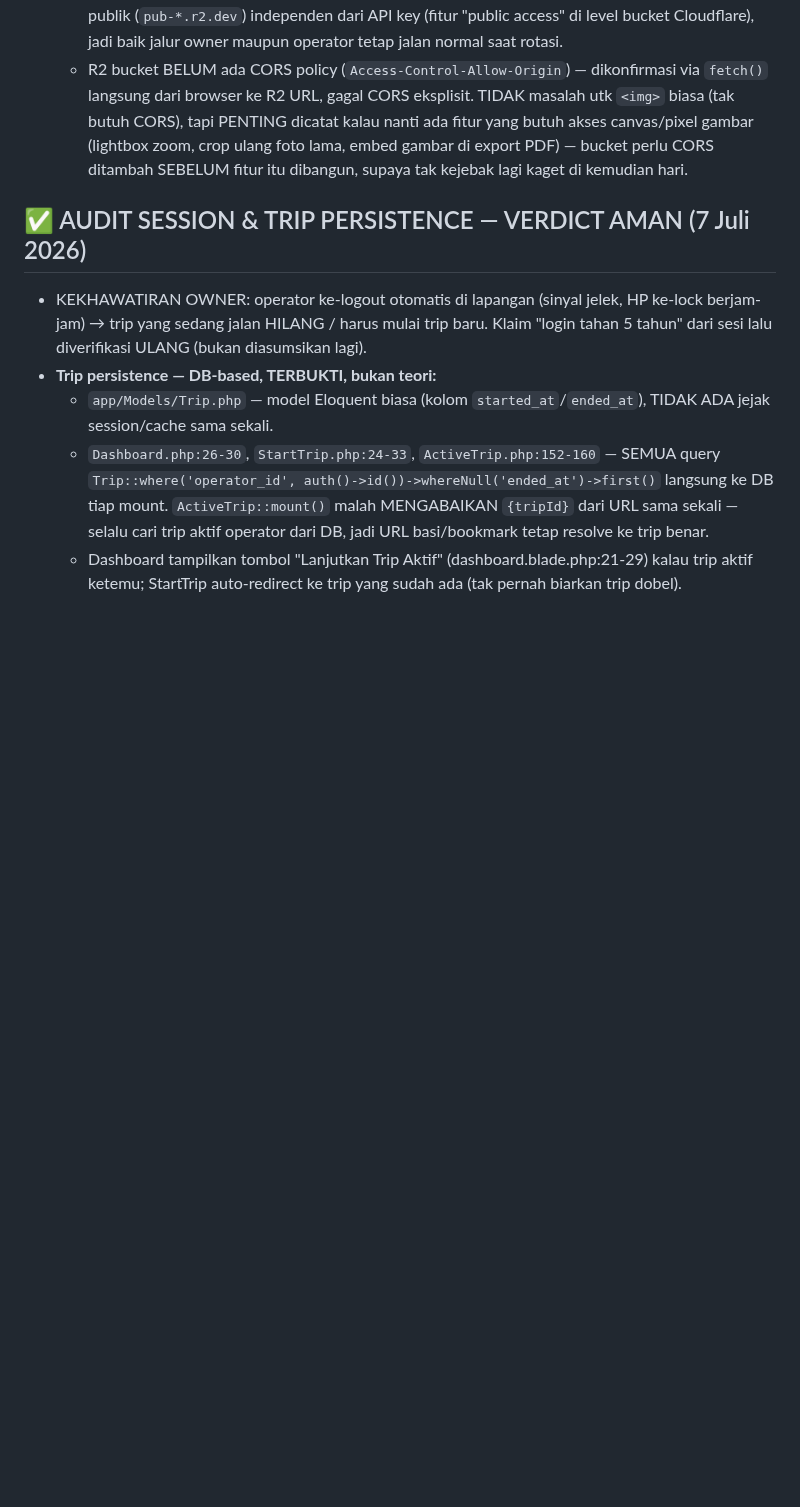
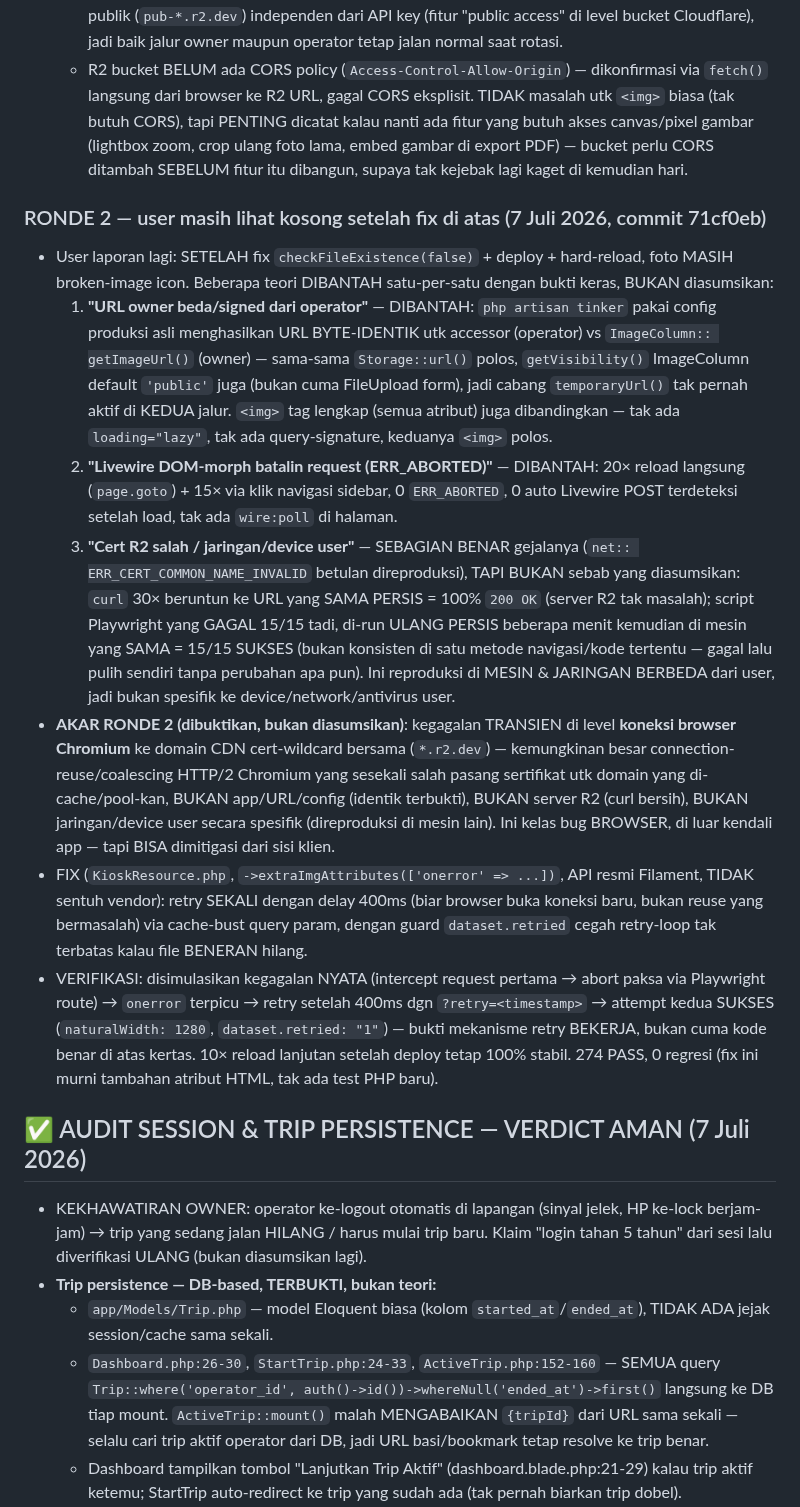
Before and after one commit to Qontas/dodol-app, a Markdown page: NEXT_SESSION.md, the part around one of its changes. Drawn GitHub-style; blank space fills up the shorter version.

Commit message:
docs: catat ronde 2 fix foto kios — akar Chromium connection transient
3 teori dibantah satu-per-satu dengan bukti (URL beda, Livewire morph,
lalu cert/jaringan user) sebelum ketemu akar sebenarnya: kegagalan
transien level koneksi browser ke domain CDN cert-wildcard bersama,
bukan app/server/jaringan user. Retry-onerror diverifikasi bekerja via
simulasi kegagalan nyata.

Co-Authored-By: Claude Sonnet 5 <noreply@anthropic.com>

```diff
--- a/NEXT_SESSION.md
+++ b/NEXT_SESSION.md
@@ -73,6 +75,41 @@ lengkap.
     butuh CORS), tapi PENTING dicatat kalau nanti ada fitur yang butuh akses canvas/pixel gambar
     (lightbox zoom, crop ulang foto lama, embed gambar di export PDF) — bucket perlu CORS
     ditambah SEBELUM fitur itu dibangun, supaya tak kejebak lagi kaget di kemudian hari.
+
+### RONDE 2 — user masih lihat kosong setelah fix di atas (7 Juli 2026, commit 71cf0eb)
+- User laporan lagi: SETELAH fix `checkFileExistence(false)` + deploy + hard-reload, foto MASIH
+  broken-image icon. Beberapa teori DIBANTAH satu-per-satu dengan bukti keras, BUKAN diasumsikan:
+  1. **"URL owner beda/signed dari operator"** — DIBANTAH: `php artisan tinker` pakai config
+     produksi asli menghasilkan URL BYTE-IDENTIK utk accessor (operator) vs `ImageColumn::
+     getImageUrl()` (owner) — sama-sama `Storage::url()` polos, `getVisibility()` ImageColumn
+     default `'public'` juga (bukan cuma FileUpload form), jadi cabang `temporaryUrl()` tak
+     pernah aktif di KEDUA jalur. `<img>` tag lengkap (semua atribut) juga dibandingkan — tak ada
+     `loading="lazy"`, tak ada query-signature, keduanya `<img>` polos.
+  2. **"Livewire DOM-morph batalin request (ERR_ABORTED)"** — DIBANTAH: 20× reload langsung
+     (`page.goto`) + 15× via klik navigasi sidebar, 0 `ERR_ABORTED`, 0 auto Livewire POST
+     terdeteksi setelah load, tak ada `wire:poll` di halaman.
+  3. **"Cert R2 salah / jaringan/device user"** — SEBAGIAN BENAR gejalanya (`net::
+     ERR_CERT_COMMON_NAME_INVALID` betulan direproduksi), TAPI BUKAN sebab yang diasumsikan:
+     `curl` 30× beruntun ke URL yang SAMA PERSIS = 100% `200 OK` (server R2 tak masalah); script
+     Playwright yang GAGAL 15/15 tadi, di-run ULANG PERSIS beberapa menit kemudian di mesin yang
+     SAMA = 15/15 SUKSES (bukan konsisten di satu metode navigasi/kode tertentu — gagal lalu
+     pulih sendiri tanpa perubahan apa pun). Ini reproduksi di MESIN & JARINGAN BERBEDA dari user,
+     jadi bukan spesifik ke device/network/antivirus user.
+- **AKAR RONDE 2 (dibuktikan, bukan diasumsikan)**: kegagalan TRANSIEN di level **koneksi
+  browser Chromium** ke domain CDN cert-wildcard bersama (`*.r2.dev`) — kemungkinan besar
+  connection-reuse/coalescing HTTP/2 Chromium yang sesekali salah pasang sertifikat utk domain
+  yang di-cache/pool-kan, BUKAN app/URL/config (identik terbukti), BUKAN server R2 (curl bersih),
+  BUKAN jaringan/device user secara spesifik (direproduksi di mesin lain). Ini kelas bug BROWSER,
+  di luar kendali app — tapi BISA dimitigasi dari sisi klien.
+- FIX (`KioskResource.php`, `->extraImgAttributes(['onerror' => ...])`, API resmi Filament, TIDAK
+  sentuh vendor): retry SEKALI dengan delay 400ms (biar browser buka koneksi baru, bukan reuse
+  yang bermasalah) via cache-bust query param, dengan guard `dataset.retried` cegah retry-loop
+  tak terbatas kalau file BENERAN hilang.
+- VERIFIKASI: disimulasikan kegagalan NYATA (intercept request pertama → abort paksa via
+  Playwright route) → `onerror` terpicu → retry setelah 400ms dgn `?retry=<timestamp>` → attempt
+  kedua SUKSES (`naturalWidth: 1280`, `dataset.retried: "1"`) — bukti mekanisme retry BEKERJA,
+  bukan cuma kode benar di atas kertas. 10× reload lanjutan setelah deploy tetap 100% stabil.
+  274 PASS, 0 regresi (fix ini murni tambahan atribut HTML, tak ada test PHP baru).
 
 ## ✅ AUDIT SESSION & TRIP PERSISTENCE — VERDICT AMAN (7 Juli 2026)
 - KEKHAWATIRAN OWNER: operator ke-logout otomatis di lapangan (sinyal jelek, HP ke-lock
```
Also changed, not shown: other parts of NEXT_SESSION.md (+8 -6 lines).
